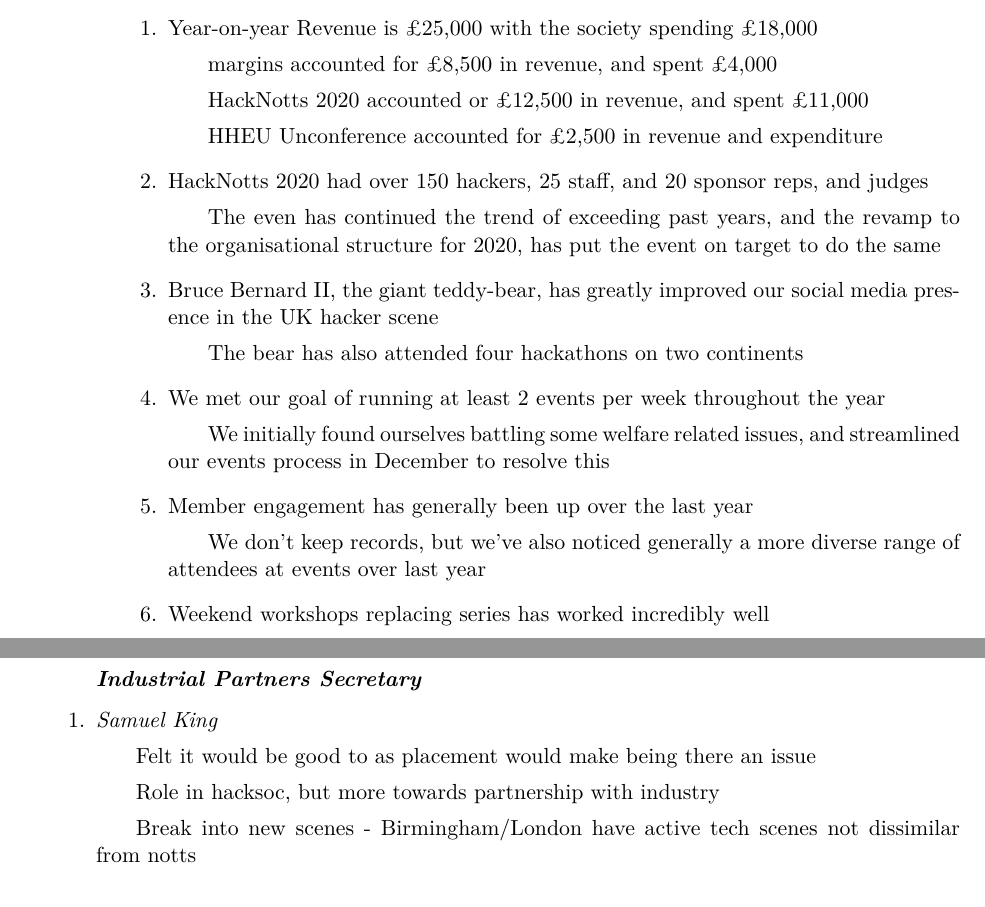
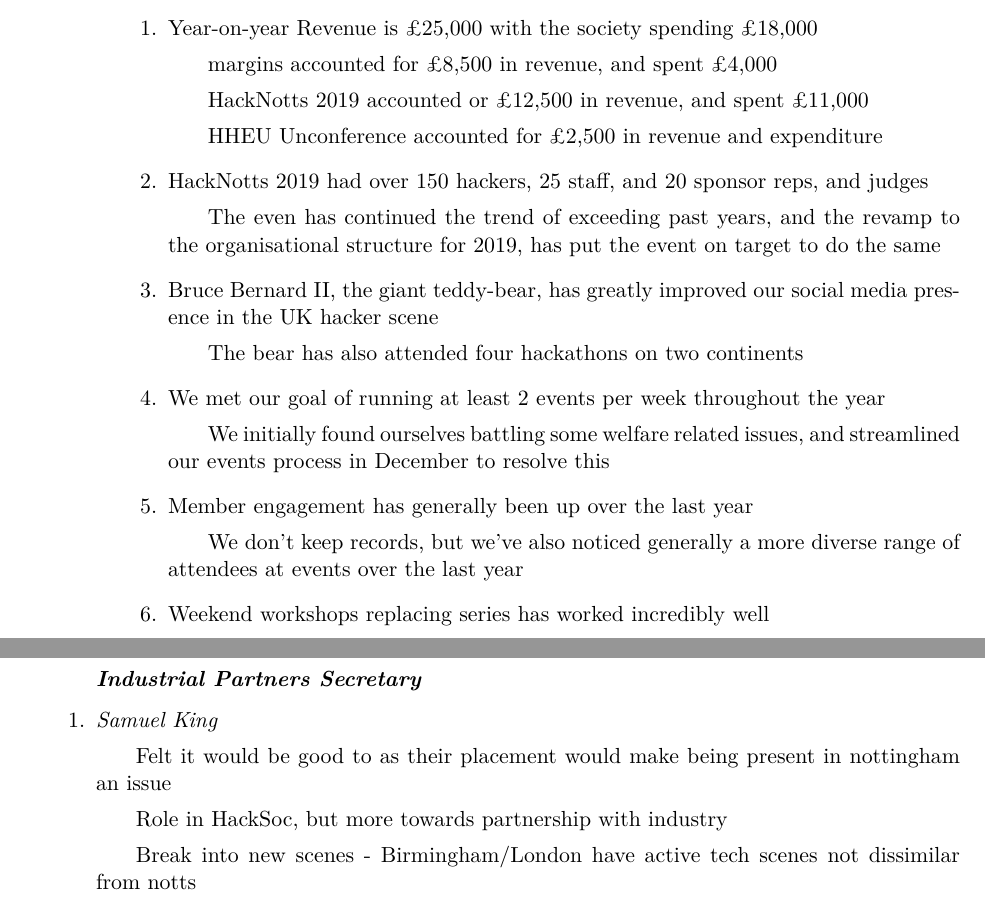
Before and after one commit to HackSocNotts/minutes, a LaTeX document (2020-05-14 AGM/minutes.tex): two parts of pages 1 and 7 of 11, joined at a grey line, cut so that both start at the same text. Compiled offline with pdfLaTeX.

Commit message:
Correct small typos and date references

```diff
--- a/2020-05-14 AGM/minutes.tex
+++ b/2020-05-14 AGM/minutes.tex
@@ -32,13 +32,13 @@
 		\subitem
 		margins accounted for \pounds8,500 in revenue, and spent \pounds4,000
 		\subitem
-		HackNotts 2020 accounted or \pounds12,500 in revenue, and spent \pounds11,000
+		HackNotts 2019 accounted or \pounds12,500 in revenue, and spent \pounds11,000
 		\subitem
 		HHEU Unconference accounted for \pounds2,500 in revenue and expenditure
 	\item
-	HackNotts 2020 had over 150 hackers, 25 staff, and 20 sponsor reps, and judges
+	HackNotts 2019 had over 150 hackers, 25 staff, and 20 sponsor reps, and judges
 		\subitem
-		The even has continued the trend of exceeding past years, and the revamp to the organisational structure for 2020, has put the event on target to do the same
+		The even has continued the trend of exceeding past years, and the revamp to the organisational structure for 2019, has put the event on target to do the same
 	\item
 	Bruce Bernard II, the giant teddy-bear, has greatly improved our social media presence in the UK hacker scene
 		\subitem The bear has also attended four hackathons on two continents
@@ -49,7 +49,7 @@
 	\item
 	Member engagement has generally been up over the last year
 		\subitem
-		We don't keep records, but we've also noticed generally a more diverse range of attendees at events over last year
+		We don't keep records, but we've also noticed generally a more diverse range of attendees at events over the last year
 	\item
 	Weekend workshops replacing series has worked incredibly well
 		\subitem
@@ -433,9 +433,9 @@
 	\item
 	\textit{Samuel King}
 		\subitem
-		Felt it would be good to as placement would make being there an issue
+		Felt it would be good to as their placement would make being present in nottingham an issue
 		\subitem
-		Role in hacksoc, but more towards partnership with industry
+		Role in HackSoc, but more towards partnership with industry
 		\subitem
 		Break into new scenes - Birmingham/London have active tech scenes not dissimilar from notts
 		\subitem
```
Also changed, not shown: 2020-05-14 AGM/minutes.pdf, 2020-05-14 AGM/minutes.tex (12 more changed lines).
